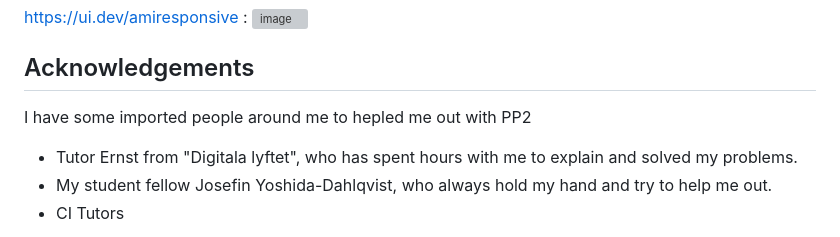
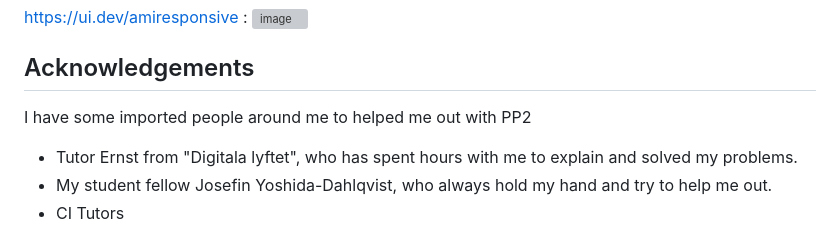
Before and after one commit to Christina5P/Are-you-a-dice-player, a Markdown page: README.md, the part around the change. Rendered like a GitHub page; grey boxes are pictures that could not be loaded.

Commit message:
Update README.md
lettercontrol

```diff
--- a/README.md
+++ b/README.md
@@ -169,7 +169,7 @@ https://ui.dev/amiresponsive :
 
 ## Acknowledgements
 
-I have some imported people around me to hepled me out with PP2
+I have some imported people around me to helped me out with PP2
 
 * Tutor Ernst from "Digitala lyftet", who has spent hours with me to explain and solved my problems.
 * My student fellow Josefin Yoshida-Dahlqvist, who always hold my hand and try to help me out.
```
